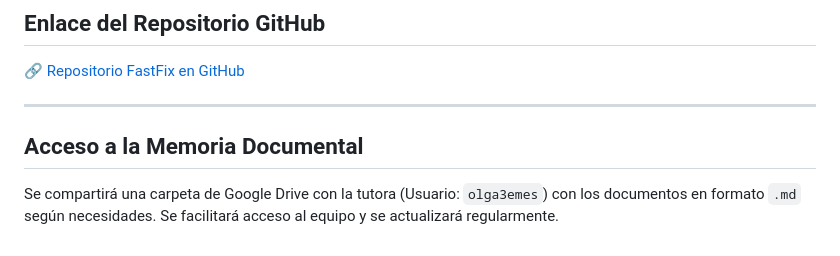
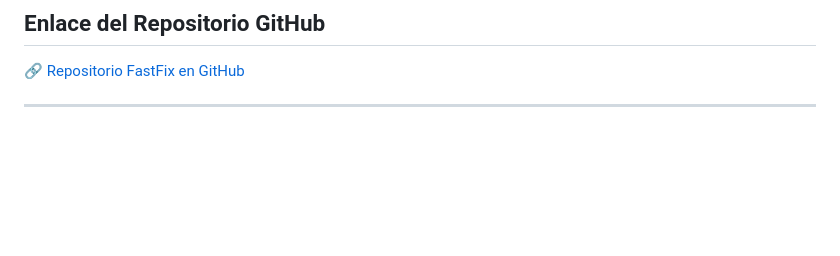
Before and after one commit to GiovanniBarroso/FastFix, a Markdown page: README.md, the part around the change. GitHub-like rendering; blank space fills up the shorter version.

```diff
--- a/README.md
+++ b/README.md
@@ -119,7 +119,3 @@ Se implementará un **diagrama de Gantt** para planificar las tareas y una carpe
 🔗 [Repositorio FastFix en GitHub](https://github.com/GiovanniBarroso/FastFix)
 
 ---
-
-## Acceso a la Memoria Documental
-
-Se compartirá una carpeta de Google Drive con la tutora (Usuario: `olga3emes`) con los documentos en formato `.md` según necesidades. Se facilitará acceso al equipo y se actualizará regularmente.
```
